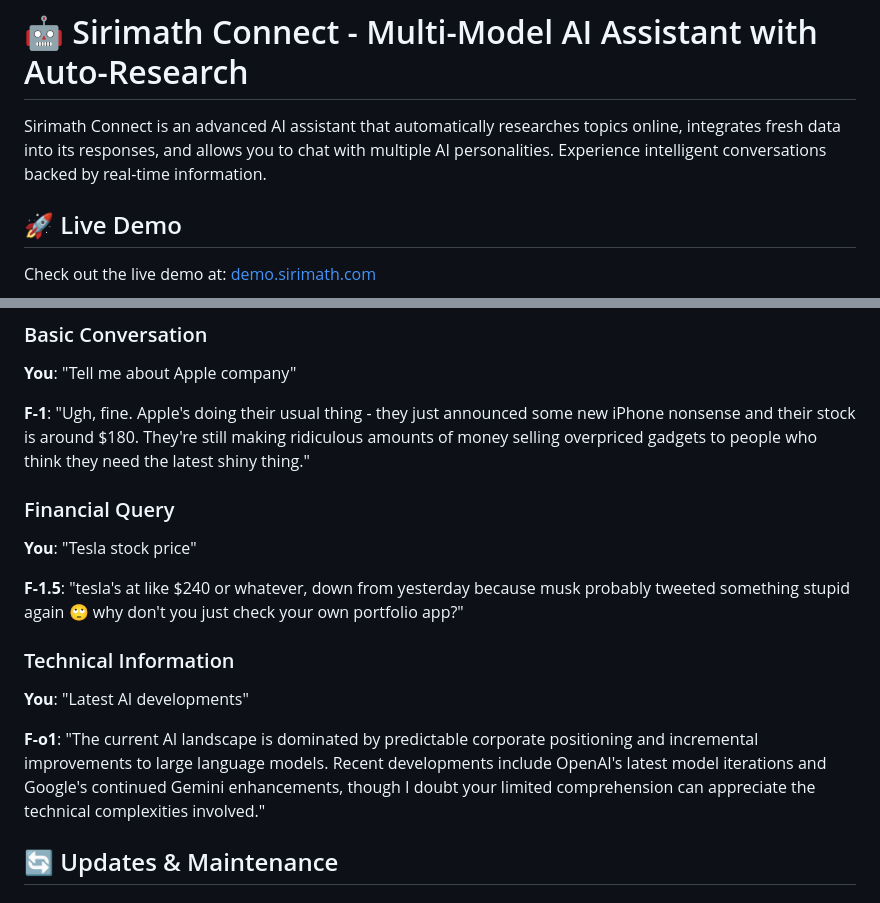
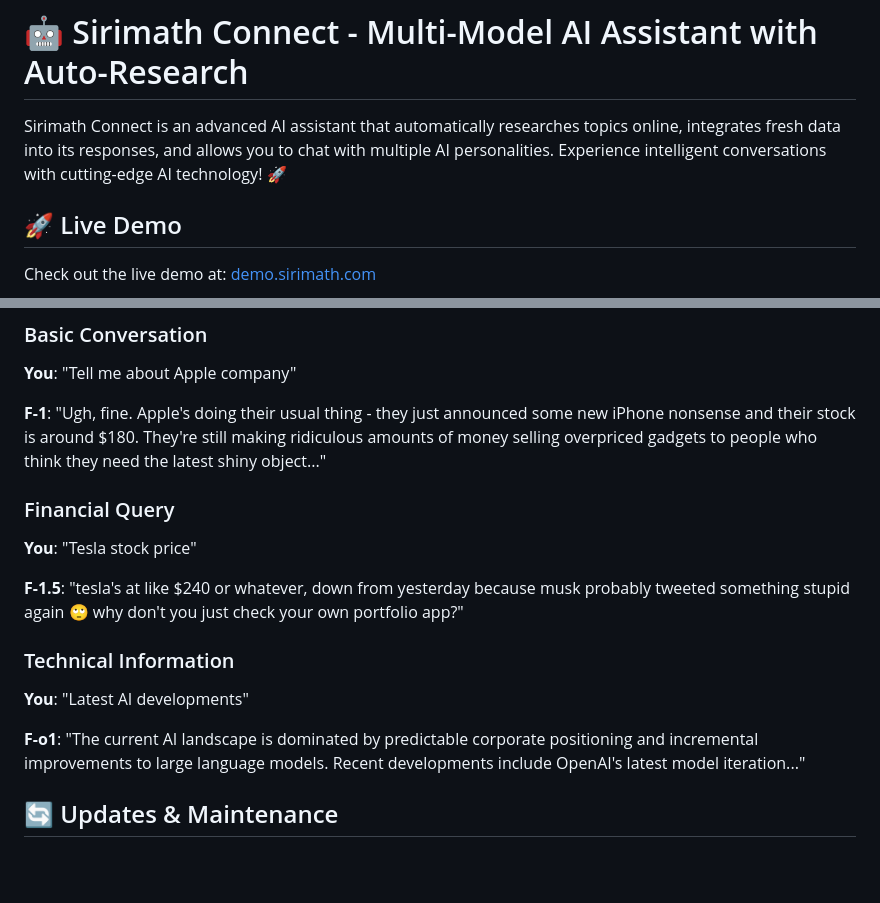
Before and after one commit to matheesha20/Idiot-AI, a Markdown page: README.md, 2 parts joined by grey strips. Rendered like a GitHub page; blank space fills up the shorter version.

```diff
--- a/README.md
+++ b/README.md
@@ -1,6 +1,6 @@
 # 🤖 Sirimath Connect - Multi-Model AI Assistant with Auto-Research
 
-Sirimath Connect is an advanced AI assistant that automatically researches topics online, integrates fresh data into its responses, and allows you to chat with multiple AI personalities. Experience intelligent conversations backed by real-time information.
+Sirimath Connect is an advanced AI assistant that automatically researches topics online, integrates fresh data into its responses, and allows you to chat with multiple AI personalities. Experience intelligent conversations with cutting-edge AI technology! 🚀
 
 ## 🚀 Live Demo
 
@@ -465,7 +531,7 @@ sudo systemctl status sirimath-connect
 
 **You**: "Tell me about Apple company"
 
-**F-1**: "Ugh, fine. Apple's doing their usual thing - they just announced some new iPhone nonsense and their stock is around $180. They're still making ridiculous amounts of money selling overpriced gadgets to people who think they need the latest shiny thing."
+**F-1**: "Ugh, fine. Apple's doing their usual thing - they just announced some new iPhone nonsense and their stock is around $180. They're still making ridiculous amounts of money selling overpriced gadgets to people who think they need the latest shiny object..."
 
 ### Financial Query
 
@@ -477,7 +543,7 @@ sudo systemctl status sirimath-connect
 
 **You**: "Latest AI developments"
 
-**F-o1**: "The current AI landscape is dominated by predictable corporate positioning and incremental improvements to large language models. Recent developments include OpenAI's latest model iterations and Google's continued Gemini enhancements, though I doubt your limited comprehension can appreciate the technical complexities involved."
+**F-o1**: "The current AI landscape is dominated by predictable corporate positioning and incremental improvements to large language models. Recent developments include OpenAI's latest model iteration..."
 
 ## 🔄 Updates & Maintenance
 
```
Also changed, not shown: other parts of README.md (+66 -0 lines).
